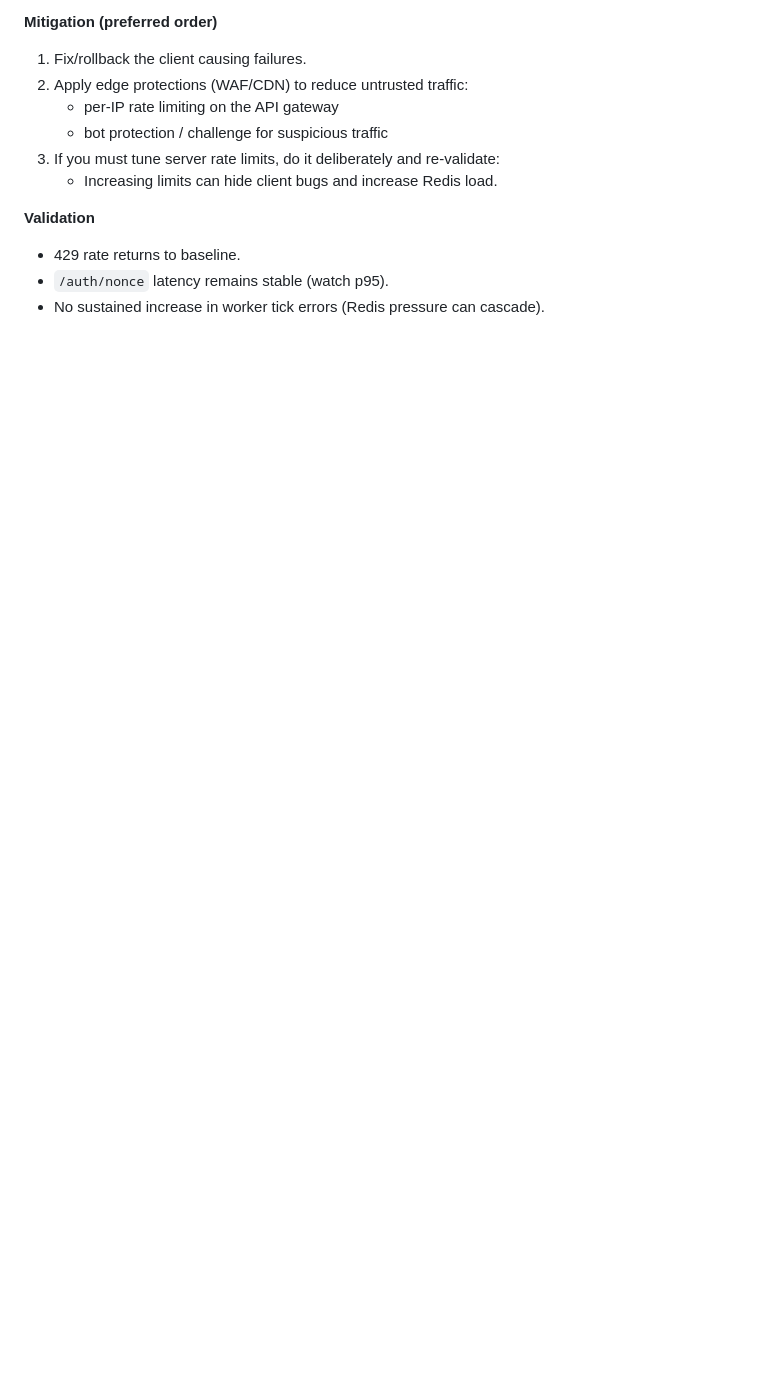
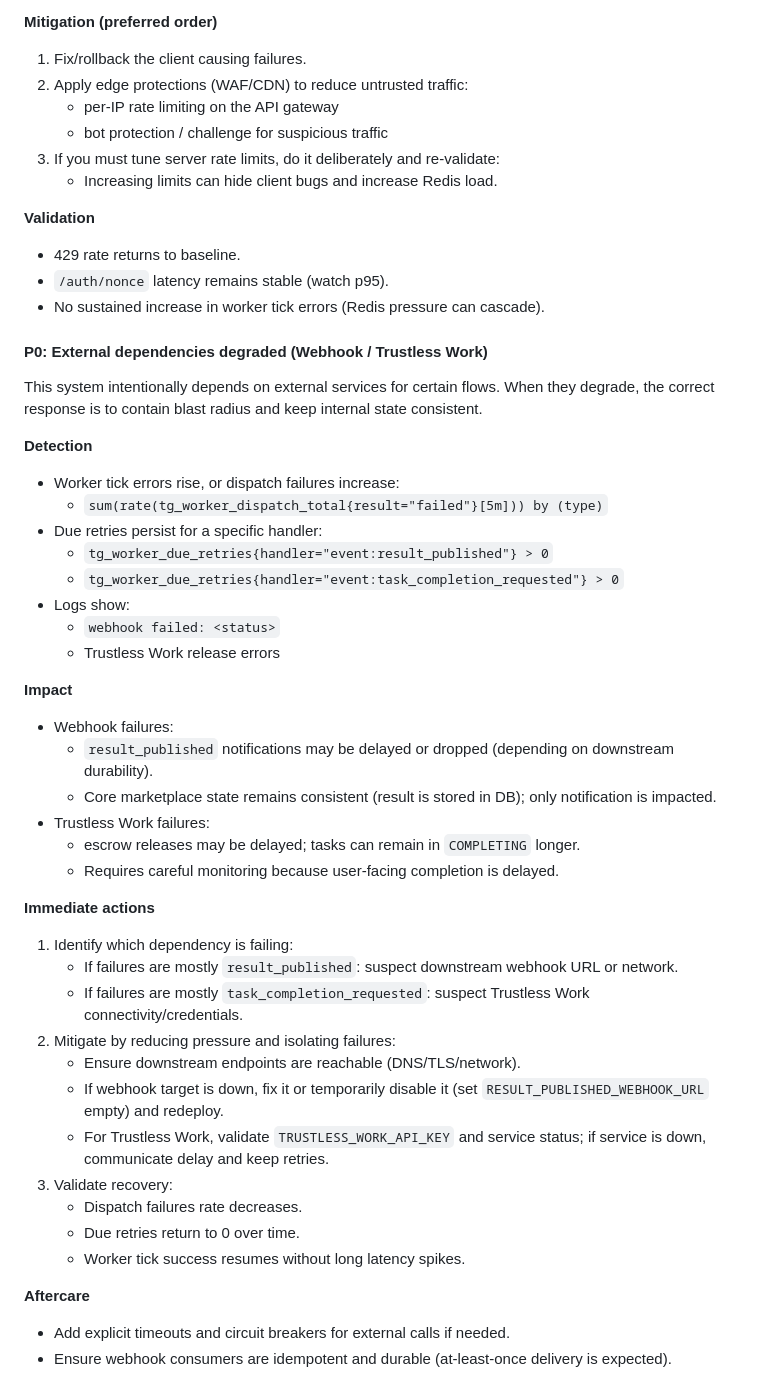
Before and after one commit to Jistriane/TrustGate, a Markdown page: docs/observability.md, the part around the change. Drawn GitHub-style; blank space fills up the shorter version.

Commit message:
docs: add external dependency incident runbook

```diff
--- a/docs/observability.md
+++ b/docs/observability.md
@@ -404,3 +404,46 @@ This is a conservative rollback checklist intended to be followed even under pre
 - 429 rate returns to baseline.
 - `/auth/nonce` latency remains stable (watch p95).
 - No sustained increase in worker tick errors (Redis pressure can cascade).
+
+#### P0: External dependencies degraded (Webhook / Trustless Work)
+
+This system intentionally depends on external services for certain flows. When they degrade, the correct response is to contain blast radius and keep internal state consistent.
+
+**Detection**
+
+- Worker tick errors rise, or dispatch failures increase:
+  - `sum(rate(tg_worker_dispatch_total{result="failed"}[5m])) by (type)`
+- Due retries persist for a specific handler:
+  - `tg_worker_due_retries{handler="event:result_published"} > 0`
+  - `tg_worker_due_retries{handler="event:task_completion_requested"} > 0`
+- Logs show:
+  - `webhook failed: <status>`
+  - Trustless Work release errors
+
+**Impact**
+
+- Webhook failures:
+  - `result_published` notifications may be delayed or dropped (depending on downstream durability).
+  - Core marketplace state remains consistent (result is stored in DB); only notification is impacted.
+- Trustless Work failures:
+  - escrow releases may be delayed; tasks can remain in `COMPLETING` longer.
+  - Requires careful monitoring because user-facing completion is delayed.
+
+**Immediate actions**
+
+1) Identify which dependency is failing:
+   - If failures are mostly `result_published`: suspect downstream webhook URL or network.
+   - If failures are mostly `task_completion_requested`: suspect Trustless Work connectivity/credentials.
+2) Mitigate by reducing pressure and isolating failures:
+   - Ensure downstream endpoints are reachable (DNS/TLS/network).
+   - If webhook target is down, fix it or temporarily disable it (set `RESULT_PUBLISHED_WEBHOOK_URL` empty) and redeploy.
+   - For Trustless Work, validate `TRUSTLESS_WORK_API_KEY` and service status; if service is down, communicate delay and keep retries.
+3) Validate recovery:
+   - Dispatch failures rate decreases.
+   - Due retries return to 0 over time.
+   - Worker tick success resumes without long latency spikes.
+
+**Aftercare**
+
+- Add explicit timeouts and circuit breakers for external calls if needed.
+- Ensure webhook consumers are idempotent and durable (at-least-once delivery is expected).
```
